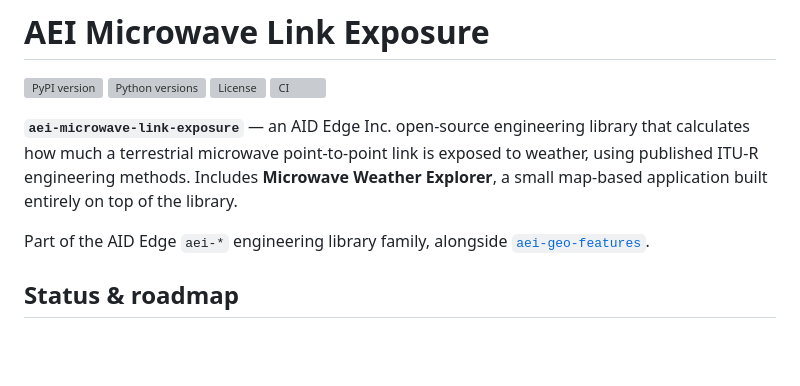
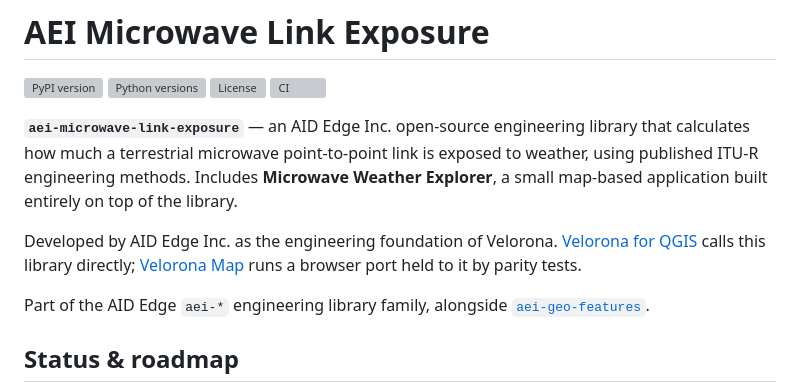
Before and after one commit to AIDEdgeInc-Lab/aei-microwave-link-exposure, a Markdown page: README.md, the part around the change. Drawn GitHub-style; blank space fills up the shorter version; grey boxes are pictures that could not be loaded.

Commit message:
README: AID Edge Inc. / Velorona foundation line
Co-Authored-By: Claude Opus 5.5 <noreply@anthropic.com>

```diff
--- a/README.md
+++ b/README.md
@@ -10,6 +10,10 @@ library that calculates how much a terrestrial microwave point-to-point
 link is exposed to weather, using published ITU-R engineering methods.
 Includes **Microwave Weather Explorer**, a small map-based application
 built entirely on top of the library.
+
+Developed by AID Edge Inc. as the engineering foundation of Velorona. [Velorona for QGIS](https://plugins.qgis.org/plugins/velorona/)
+calls this library directly; [Velorona Map](https://map.velorona.ai/) runs a browser port held to it by
+parity tests.
 
 Part of the AID Edge `aei-*` engineering library family, alongside
 [`aei-geo-features`](https://github.com/AIDEdgeInc-Lab/aei-geo-features).
```
